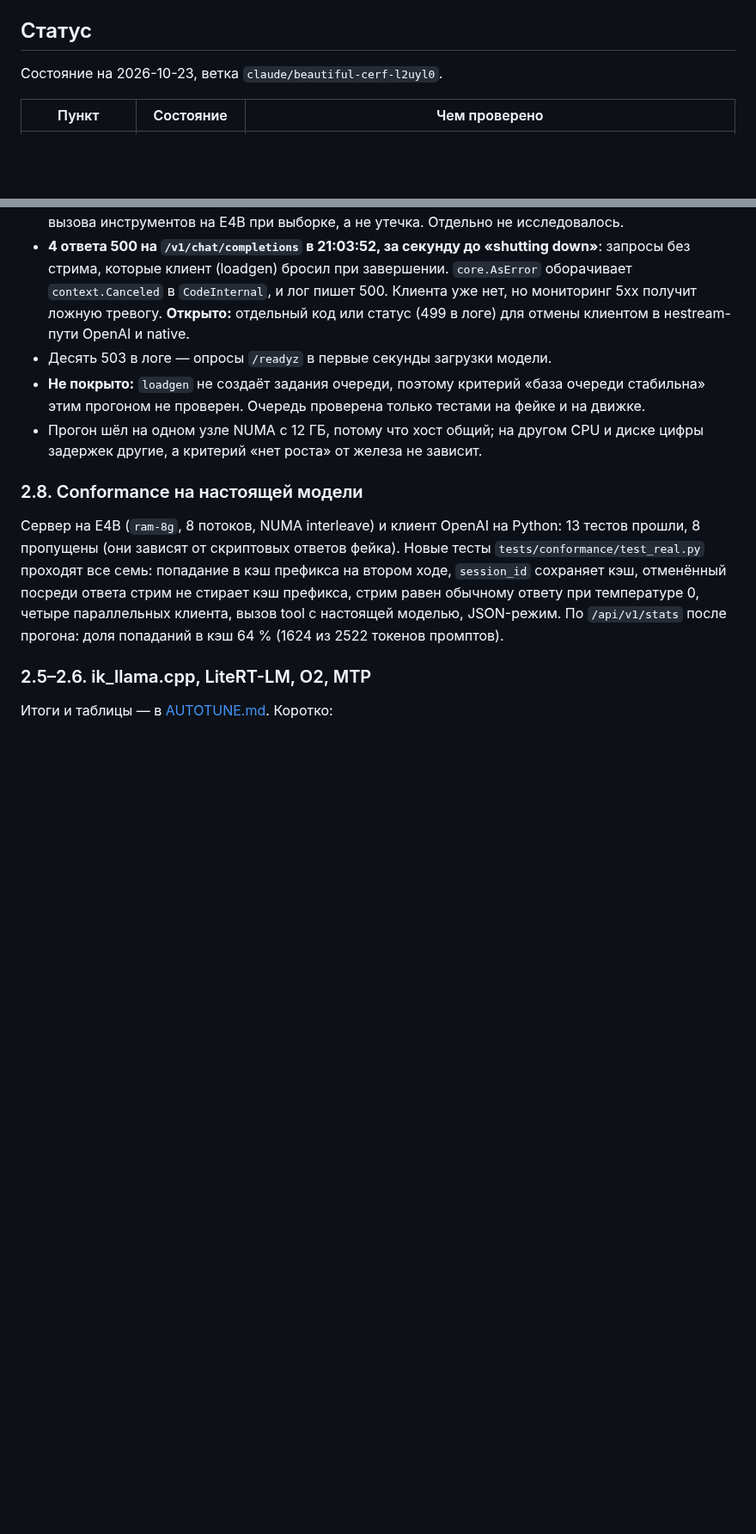
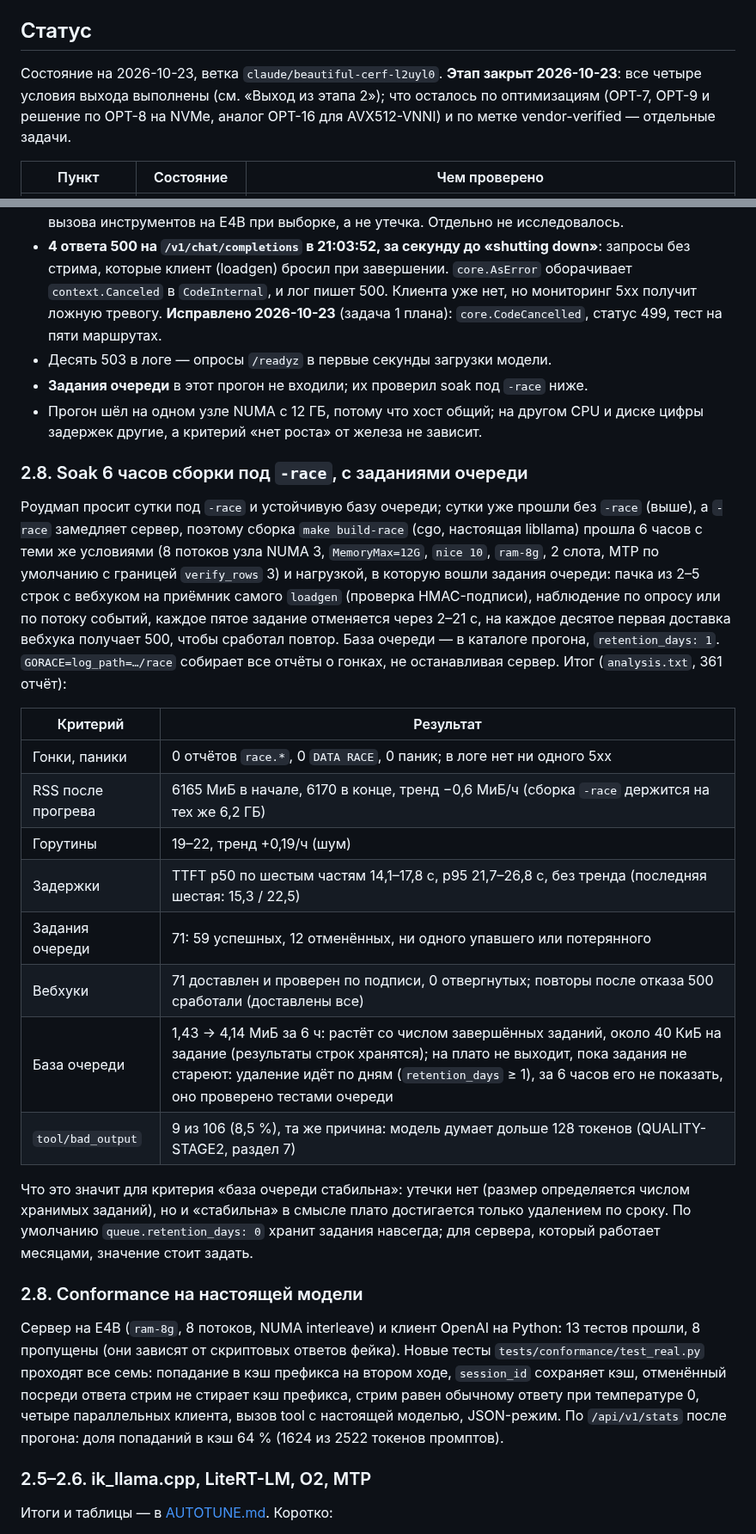
Before and after one commit to usunrise88/NanoLLM, a Markdown page: docs/STAGE2.md, 2 parts joined by grey strips. Shown at 86% size. Drawn GitHub-style; blank space fills up the shorter version.

Commit message:
docs: stage 2 closed - the 6 h soak of the -race build with queue jobs and webhooks passed (0 races, RSS flat, 71 jobs, 71 verified webhooks)
Co-Authored-By: Claude Sonnet 5.5 <noreply@anthropic.com>
Claude-Session: https://claude.ai/code/session_016K5ncdXwbTiYva1v98ZZND

```diff
--- a/docs/STAGE2.md
+++ b/docs/STAGE2.md
@@ -38,7 +38,7 @@
 
 ## Статус
 
-Состояние на 2026-10-23, ветка `claude/beautiful-cerf-l2uyl0`.
+Состояние на 2026-10-23, ветка `claude/beautiful-cerf-l2uyl0`. **Этап закрыт 2026-10-23**: все четыре условия выхода выполнены (см. «Выход из этапа 2»); что осталось по оптимизациям (OPT-7, OPT-9 и решение по OPT-8 на NVMe, аналог OPT-16 для AVX512-VNNI) и по метке vendor-verified — отдельные задачи.
 
 | Пункт | Состояние | Чем проверено |
 | --- | --- | --- |
@@ -445,12 +445,35 @@ MTP по умолчанию. Нагрузка `tools/loadgen`, 4 воркера:
 - **4 ответа 500 на `/v1/chat/completions` в 21:03:52, за секунду до «shutting down»**: запросы без стрима,
   которые клиент (loadgen) бросил при завершении. `core.AsError` оборачивает `context.Canceled` в
   `CodeInternal`, и лог пишет 500. Клиента уже нет, но мониторинг 5xx получит ложную тревогу.
-  **Открыто:** отдельный код или статус (499 в логе) для отмены клиентом в неstream-пути OpenAI и native.
+  **Исправлено 2026-10-23** (задача 1 плана): `core.CodeCancelled`, статус 499, тест на пяти маршрутах.
 - Десять 503 в логе — опросы `/readyz` в первые секунды загрузки модели.
-- **Не покрыто:** `loadgen` не создаёт задания очереди, поэтому критерий «база очереди стабильна»
-  этим прогоном не проверен. Очередь проверена только тестами на фейке и на движке.
+- **Задания очереди** в этот прогон не входили; их проверил soak под `-race` ниже.
 - Прогон шёл на одном узле NUMA с 12 ГБ, потому что хост общий; на другом CPU и диске цифры задержек другие,
   а критерий «нет роста» от железа не зависит.
+
+### 2.8. Soak 6 часов сборки под `-race`, с заданиями очереди
+
+Роудмап просит сутки под `-race` и устойчивую базу очереди; сутки уже прошли без `-race` (выше), а `-race` замедляет сервер, поэтому
+сборка `make build-race` (cgo, настоящая libllama) прошла 6 часов с теми же условиями (8 потоков узла NUMA 3, `MemoryMax=12G`, `nice 10`,
+`ram-8g`, 2 слота, MTP по умолчанию с границей `verify_rows` 3) и нагрузкой, в которую вошли задания очереди: пачка из 2–5 строк с
+вебхуком на приёмник самого `loadgen` (проверка HMAC-подписи), наблюдение по опросу или по потоку событий, каждое пятое задание
+отменяется через 2–21 с, на каждое десятое первая доставка вебхука получает 500, чтобы сработал повтор. База очереди — в каталоге прогона,
+`retention_days: 1`. `GORACE=log_path=…/race` собирает все отчёты о гонках, не останавливая сервер. Итог (`analysis.txt`, 361 отчёт):
+
+| Критерий | Результат |
+| --- | --- |
+| Гонки, паники | 0 отчётов `race.*`, 0 `DATA RACE`, 0 паник; в логе нет ни одного 5xx |
+| RSS после прогрева | 6165 МиБ в начале, 6170 в конце, тренд −0,6 МиБ/ч (сборка `-race` держится на тех же 6,2 ГБ) |
+| Горутины | 19–22, тренд +0,19/ч (шум) |
+| Задержки | TTFT p50 по шестым частям 14,1–17,8 с, p95 21,7–26,8 с, без тренда (последняя шестая: 15,3 / 22,5) |
+| Задания очереди | 71: 59 успешных, 12 отменённых, ни одного упавшего или потерянного |
+| Вебхуки | 71 доставлен и проверен по подписи, 0 отвергнутых; повторы после отказа 500 сработали (доставлены все) |
+| База очереди | 1,43 → 4,14 МиБ за 6 ч: растёт со числом завершённых заданий, около 40 КиБ на задание (результаты строк хранятся); на плато не выходит, пока задания не стареют: удаление идёт по дням (`retention_days` ≥ 1), за 6 часов его не показать, оно проверено тестами очереди |
+| `tool/bad_output` | 9 из 106 (8,5 %), та же причина: модель думает дольше 128 токенов (QUALITY-STAGE2, раздел 7) |
+
+Что это значит для критерия «база очереди стабильна»: утечки нет (размер определяется числом хранимых заданий), но и «стабильна» в смысле
+плато достигается только удалением по сроку. По умолчанию `queue.retention_days: 0` хранит задания навсегда; для сервера, который работает
+месяцами, значение стоит задать.
 
 ### 2.8. Conformance на настоящей модели
 
```
Also changed, not shown: other parts of docs/STAGE2.md (+5 -5 lines), docs/ROADMAP.md (+4 -1 lines).
